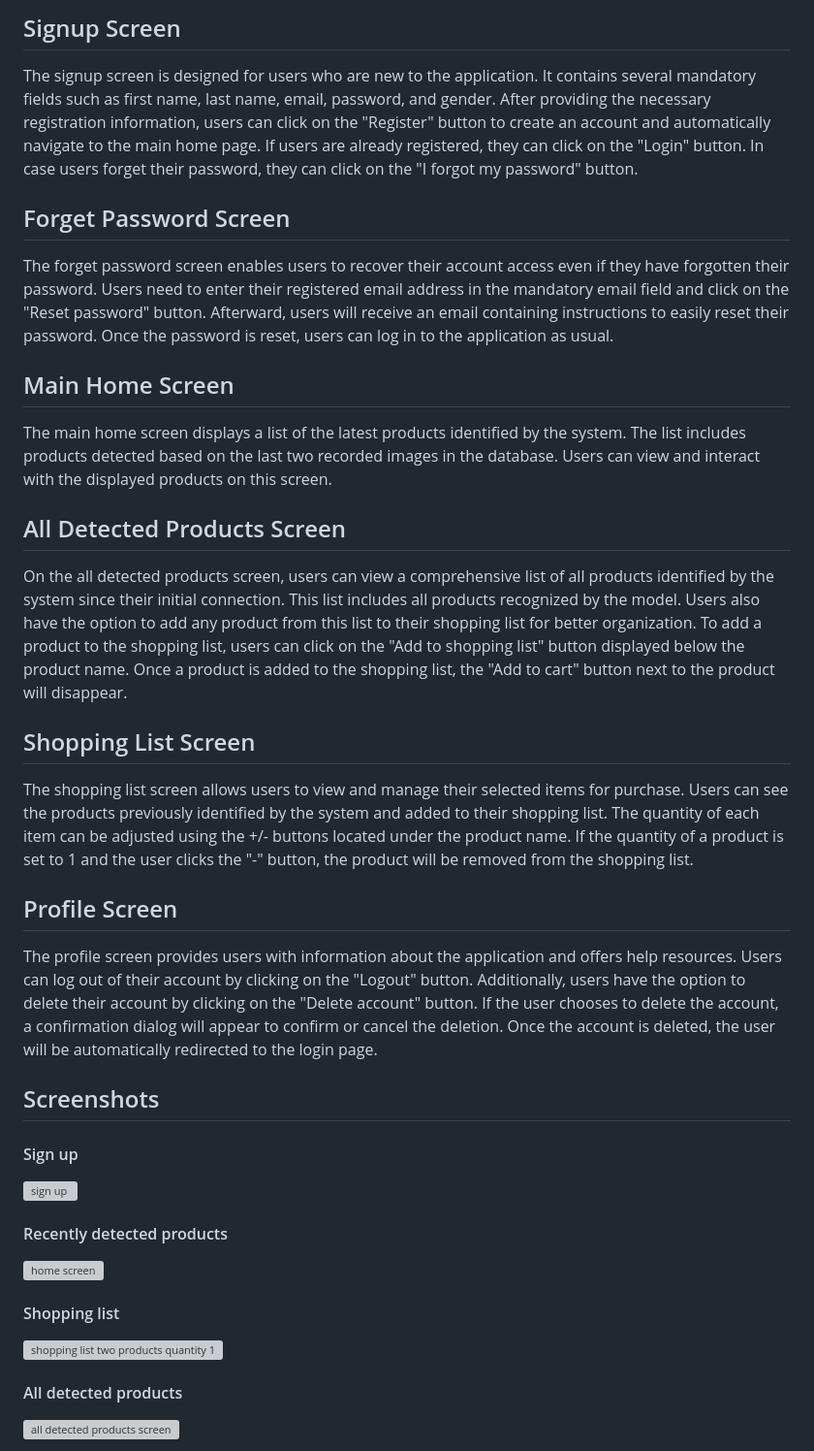
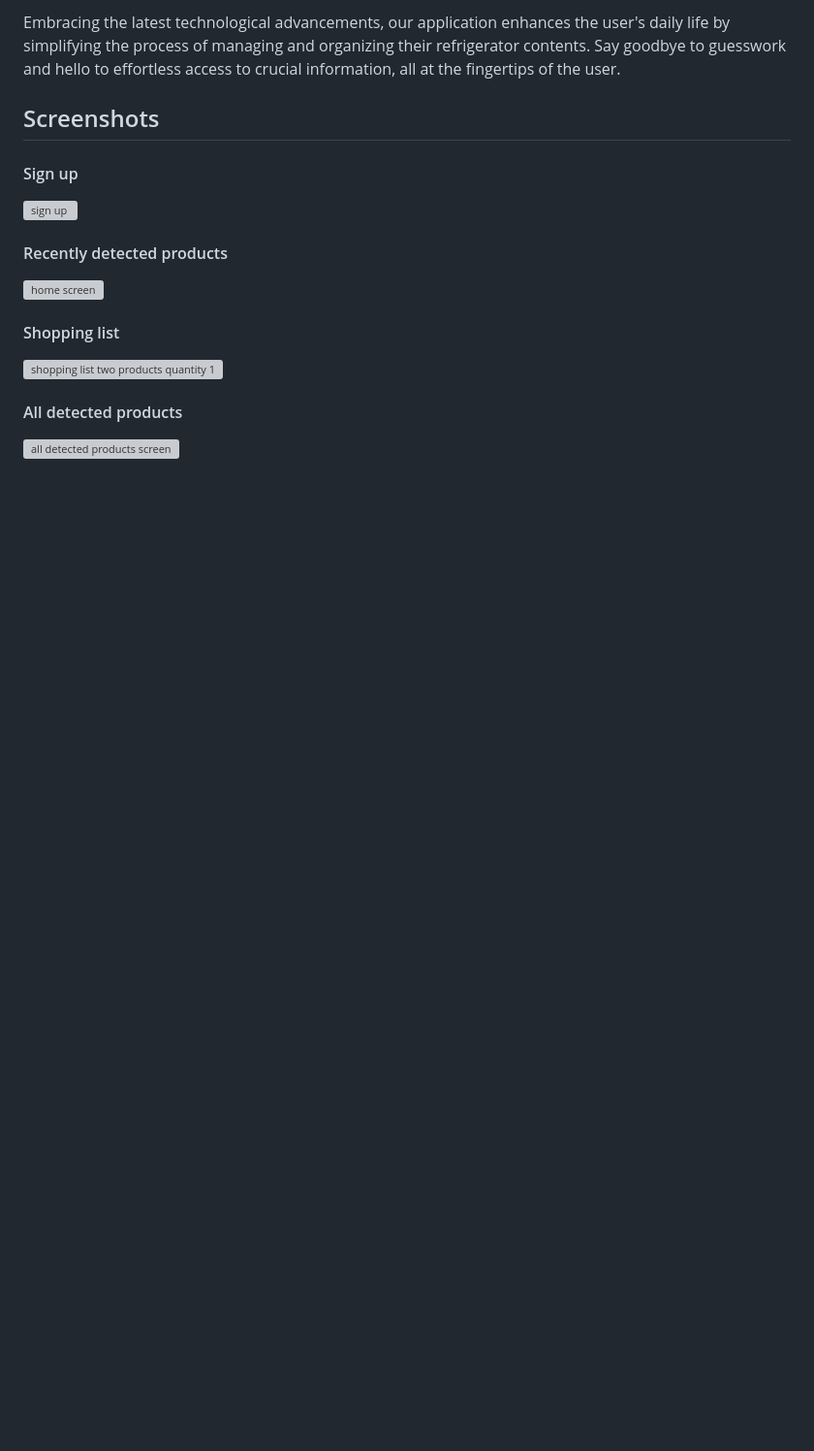
Before and after one commit to coralavital/FridgeIT, a Markdown page: README.md, the part around one of its changes. Shown at 97% size. Drawn GitHub-style; blank space fills up the shorter version; grey boxes are pictures that could not be loaded.

```diff
--- a/README.md
+++ b/README.md
@@ -29,22 +29,5 @@ The login screen allows users to access the application by logging in with their
 
-## Signup Screen
-The signup screen is designed for users who are new to the application. It contains several mandatory fields such as first name, last name, email, password, and gender. After providing the necessary registration information, users can click on the "Register" button to create an account and automatically navigate to the main home page. If users are already registered, they can click on the "Login" button. In case users forget their password, they can click on the "I forgot my password" button.
-
-## Forget Password Screen
-The forget password screen enables users to recover their account access even if they have forgotten their password. Users need to enter their registered email address in the mandatory email field and click on the "Reset password" button. Afterward, users will receive an email containing instructions to easily reset their password. Once the password is reset, users can log in to the application as usual.
-
-## Main Home Screen
-The main home screen displays a list of the latest products identified by the system. The list includes products detected based on the last two recorded images in the database. Users can view and interact with the displayed products on this screen.
-
-## All Detected Products Screen
-On the all detected products screen, users can view a comprehensive list of all products identified by the system since their initial connection. This list includes all products recognized by the model. Users also have the option to add any product from this list to their shopping list for better organization. To add a product to the shopping list, users can click on the "Add to shopping list" button displayed below the product name. Once a product is added to the shopping list, the "Add to cart" button next to the product will disappear.
-
-## Shopping List Screen
-The shopping list screen allows users to view and manage their selected items for purchase. Users can see the products previously identified by the system and added to their shopping list. The quantity of each item can be adjusted using the +/- buttons located under the product name. If the quantity of a product is set to 1 and the user clicks the "-" button, the product will be removed from the shopping list.
-
-## Profile Screen
-The profile screen provides users with information about the application and offers help resources. Users can log out of their account by clicking on the "Logout" button. Additionally, users have the option to delete their account by clicking on the "Delete account" button. If the user chooses to delete the account, a confirmation dialog will appear to confirm or cancel the deletion. Once the account is deleted, the user will be automatically redirected to the login page.
-
+Embracing the latest technological advancements, our application enhances the user's daily life by simplifying the process of managing and organizing their refrigerator contents. Say goodbye to guesswork and hello to effortless access to crucial information, all at the fingertips of the user.
 
 ## Screenshots
 #### Sign up
```
Also changed, not shown: other parts of README.md (+18 -9 lines).
